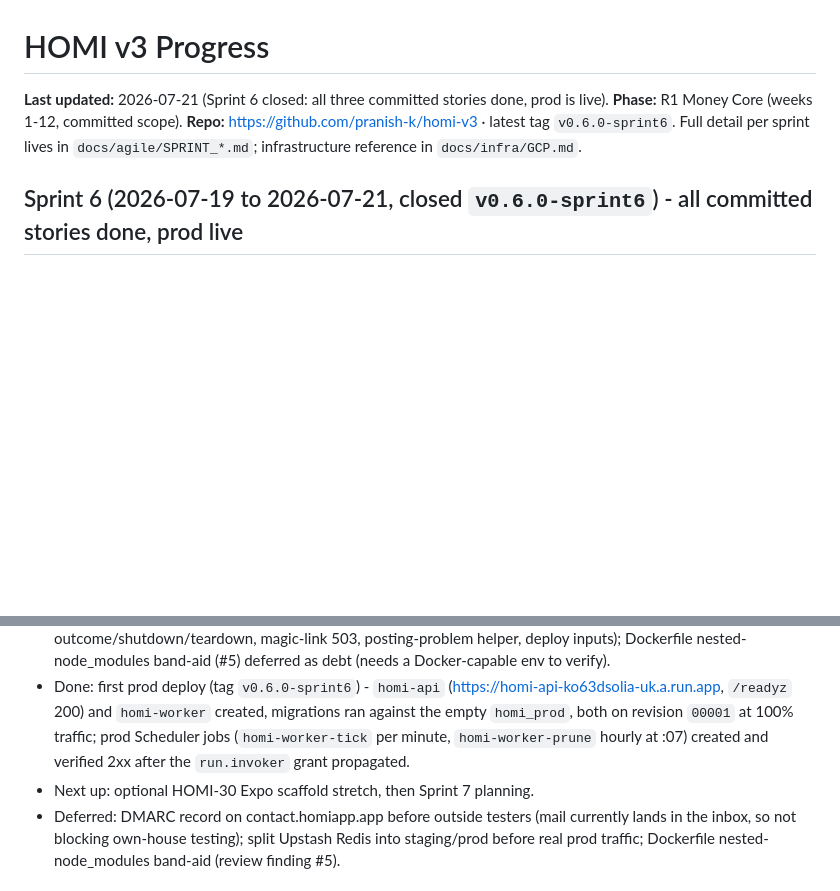
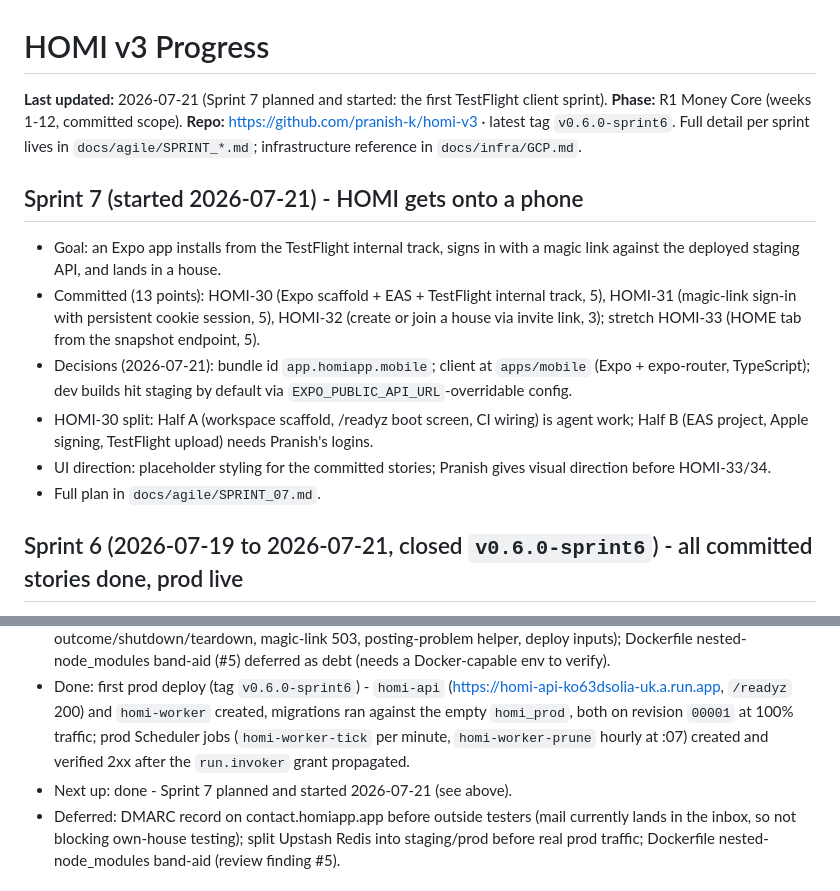
Before and after one commit to pranish-k/homi-v3, a Markdown page: PROGRESS.md, 2 parts joined by grey strips. Drawn GitHub-style; blank space fills up the shorter version.

Commit message:
docs: plan Sprint 7 - first TestFlight client sprint (HOMI-30/31/32, stretch 33)

```diff
--- a/PROGRESS.md
+++ b/PROGRESS.md
@@ -1,9 +1,18 @@
 # HOMI v3 Progress
 
-**Last updated:** 2026-07-21 (Sprint 6 closed: all three committed stories done, prod is live).
+**Last updated:** 2026-07-21 (Sprint 7 planned and started: the first TestFlight client sprint).
 **Phase:** R1 Money Core (weeks 1-12, committed scope).
 **Repo:** https://github.com/pranish-k/homi-v3 · latest tag `v0.6.0-sprint6`.
 Full detail per sprint lives in `docs/agile/SPRINT_*.md`; infrastructure reference in `docs/infra/GCP.md`.
+
+## Sprint 7 (started 2026-07-21) - HOMI gets onto a phone
+
+- Goal: an Expo app installs from the TestFlight internal track, signs in with a magic link against the deployed staging API, and lands in a house.
+- Committed (13 points): HOMI-30 (Expo scaffold + EAS + TestFlight internal track, 5), HOMI-31 (magic-link sign-in with persistent cookie session, 5), HOMI-32 (create or join a house via invite link, 3); stretch HOMI-33 (HOME tab from the snapshot endpoint, 5).
+- Decisions (2026-07-21): bundle id `app.homiapp.mobile`; client at `apps/mobile` (Expo + expo-router, TypeScript); dev builds hit staging by default via `EXPO_PUBLIC_API_URL`-overridable config.
+- HOMI-30 split: Half A (workspace scaffold, /readyz boot screen, CI wiring) is agent work; Half B (EAS project, Apple signing, TestFlight upload) needs Pranish's logins.
+- UI direction: placeholder styling for the committed stories; Pranish gives visual direction before HOMI-33/34.
+- Full plan in `docs/agile/SPRINT_07.md`.
 
 ## Sprint 6 (2026-07-19 to 2026-07-21, closed `v0.6.0-sprint6`) - all committed stories done, prod live
 
@@ -16,7 +25,7 @@ Full detail per sprint lives in `docs/agile/SPRINT_*.md`; infrastructure referen
 - Done: HOMI-15a - Sentry error capture + release tagging in API and worker, config-by-presence (off without SENTRY_DSN, never fails boot); API interceptor reports only 5xx, worker reports tick/prune failures; live on staging (secret `sentry-dsn`, release = commit SHA, environment tag), delivery verified end to end.
 - Done: pre-tag code review (8 findings) - 7 fixed across four area-grouped PRs (worker outcome/shutdown/teardown, magic-link 503, posting-problem helper, deploy inputs); Dockerfile nested-node_modules band-aid (#5) deferred as debt (needs a Docker-capable env to verify).
 - Done: first prod deploy (tag `v0.6.0-sprint6`) - `homi-api` (https://homi-api-ko63dsolia-uk.a.run.app, `/readyz` 200) and `homi-worker` created, migrations ran against the empty `homi_prod`, both on revision `00001` at 100% traffic; prod Scheduler jobs (`homi-worker-tick` per minute, `homi-worker-prune` hourly at :07) created and verified 2xx after the `run.invoker` grant propagated.
-- Next up: optional HOMI-30 Expo scaffold stretch, then Sprint 7 planning.
+- Next up: done - Sprint 7 planned and started 2026-07-21 (see above).
 - Deferred: DMARC record on contact.homiapp.app before outside testers (mail currently lands in the inbox, so not blocking own-house testing); split Upstash Redis into staging/prod before real prod traffic; Dockerfile nested-node_modules band-aid (review finding #5).
 
 ## Done, newest first
```
Also changed, not shown: docs/agile/PRODUCT_BACKLOG.md (+4 -4 lines), docs/agile/SPRINT_07.md (added, +37 -0 lines).
